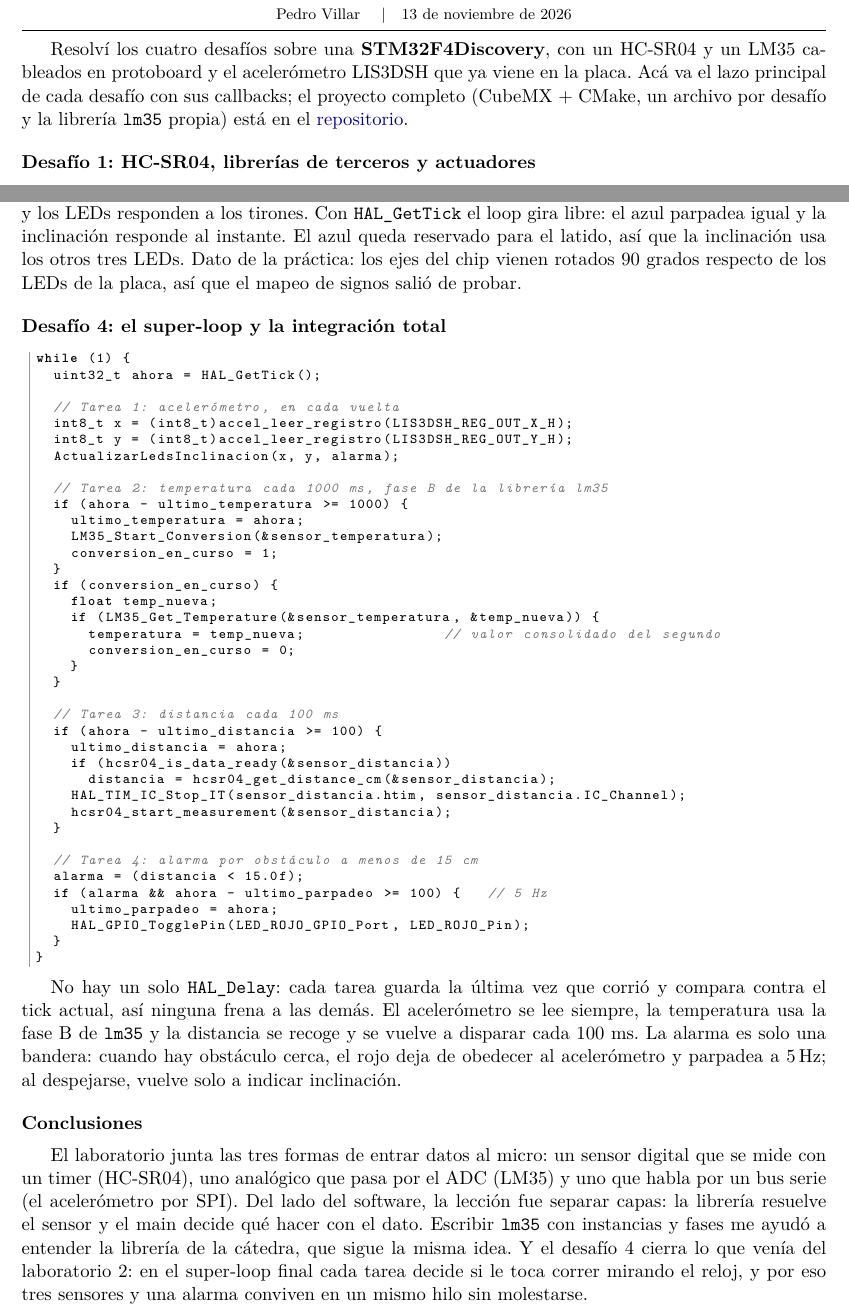
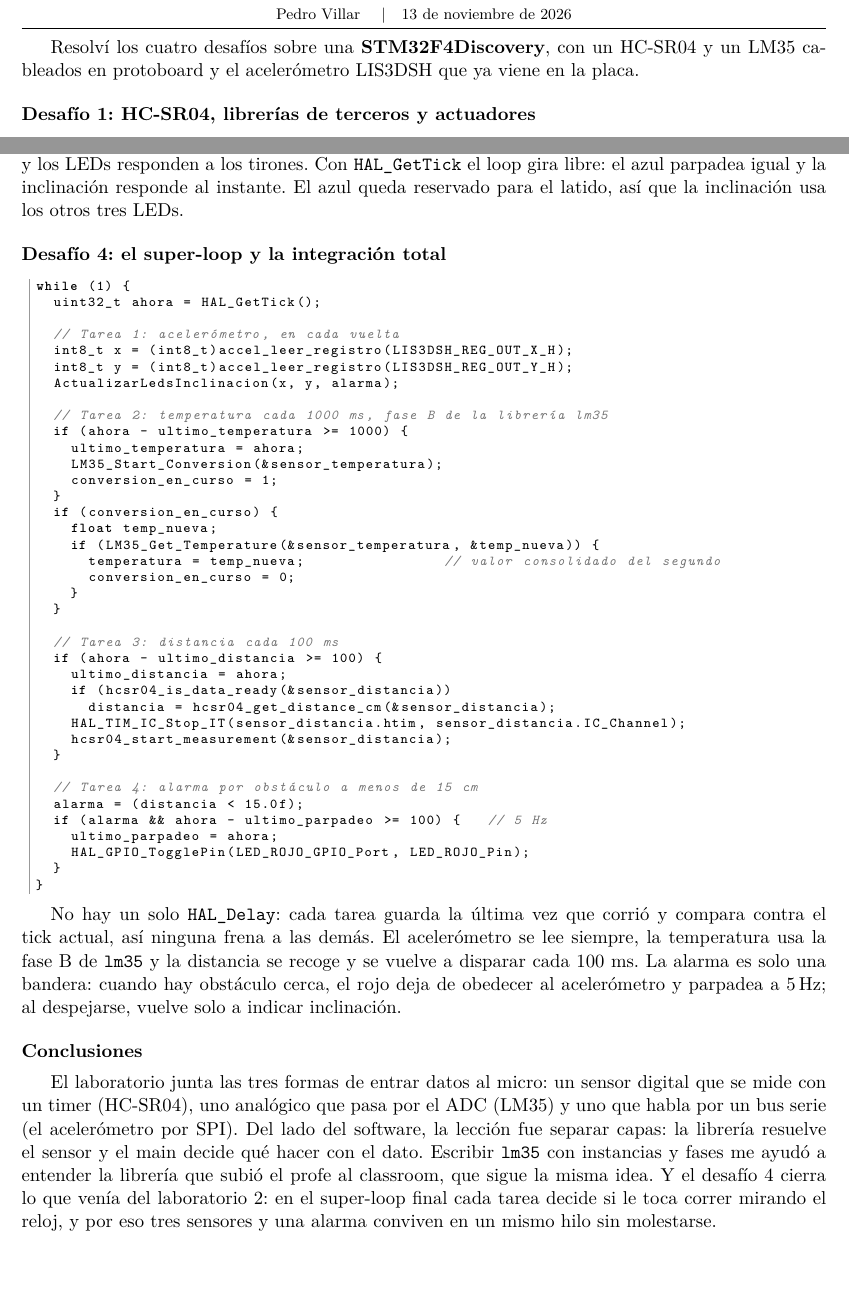
Before and after one commit to PedroMVillar/Sist.Instrumentacion, a LaTeX document (laboratorio-3-sensores-librerias/informe/informe_lab3.tex): two parts of pages 1 and 2 of 2, joined at a grey line, cut so that both start at the same text, the shorter picture padded with empty space. Compiled offline with pdfLaTeX.

Commit message:
Correcciones de redaccion en el informe del laboratorio 3

```diff
--- a/laboratorio-3-sensores-librerias/informe/informe_lab3.tex
+++ b/laboratorio-3-sensores-librerias/informe/informe_lab3.tex
@@ -53,10 +53,7 @@
 \vspace{4pt}
 
 Resolví los cuatro desafíos sobre una \textbf{STM32F4Discovery}, con un HC-SR04 y un LM35
-cableados en protoboard y el acelerómetro LIS3DSH que ya viene en la placa. Acá va el lazo
-principal de cada desafío con sus callbacks; el proyecto completo (CubeMX + CMake, un archivo
-por desafío y la librería \texttt{lm35} propia) está en el
-\href{https://github.com/PedroMVillar/Sist.Instrumentacion}{repositorio}.
+cableados en protoboard y el acelerómetro LIS3DSH que ya viene en la placa.
 
 % ------------------------------------------------------------
 \section*{Desafío 1: HC-SR04, librerías de terceros y actuadores}
@@ -139,8 +136,7 @@ while (1) {
 Con \texttt{HAL\_Delay} el azul parpadea bien, pero la inclinación se revisa solo dos veces por
 segundo y los LEDs responden a los tirones. Con \texttt{HAL\_GetTick} el loop gira libre: el azul
 parpadea igual y la inclinación responde al instante. El azul queda reservado para el latido, así
-que la inclinación usa los otros tres LEDs. Dato de la práctica: los ejes del chip vienen rotados
-90 grados respecto de los LEDs de la placa, así que el mapeo de signos salió de probar.
+que la inclinación usa los otros tres LEDs.
 
 % ------------------------------------------------------------
 \section*{Desafío 4: el super-loop y la integración total}
@@ -199,7 +195,7 @@ El laboratorio junta las tres formas de entrar datos al micro: un sensor digital
 un timer (HC-SR04), uno analógico que pasa por el ADC (LM35) y uno que habla por un bus serie
 (el acelerómetro por SPI). Del lado del software, la lección fue separar capas: la librería
 resuelve el sensor y el main decide qué hacer con el dato. Escribir \texttt{lm35} con instancias
-y fases me ayudó a entender la librería de la cátedra, que sigue la misma idea. Y el desafío 4
+y fases me ayudó a entender la librería que subió el profe al classroom, que sigue la misma idea. Y el desafío 4
 cierra lo que venía del laboratorio 2: en el super-loop final cada tarea decide si le toca correr
 mirando el reloj, y por eso tres sensores y una alarma conviven en un mismo hilo sin molestarse.
 
```
Also changed, not shown: laboratorio-3-sensores-librerias/informe/informe_lab3 - VillarPedro.pdf, laboratorio-3-sensores-librerias/informe/informe_lab3.pdf, laboratorio-3-sensores-librerias/informe/informe_lab3.tex (2 more changed lines).
